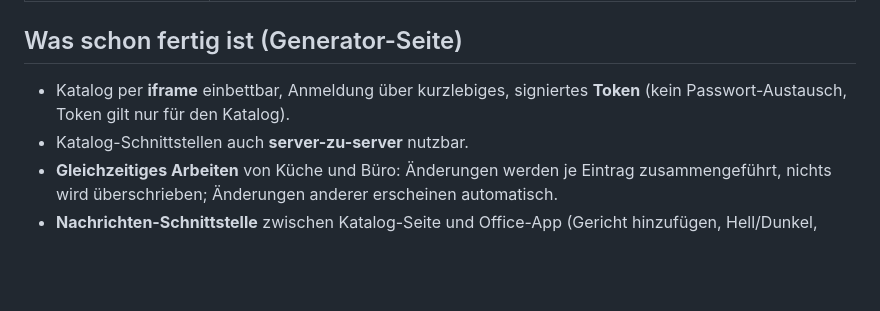
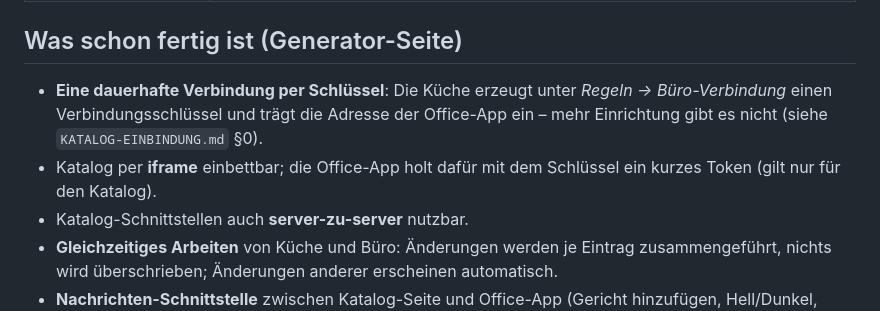
Before and after one commit to montgomeryburns568-cpu/FAF, a Markdown page: docs/integration/README.md, the part around the change. Rendered like a GitHub page; blank space fills up the shorter version.

Commit message:
Docs: Briefing und README auf den Verbindungsschlüssel umgestellt
Co-Authored-By: Claude Sonnet 5.5 <noreply@anthropic.com>

```diff
--- a/docs/integration/README.md
+++ b/docs/integration/README.md
@@ -27,7 +27,8 @@ Das Büro ist dabei ein **weiterer Nutzer des Katalogs** – nicht eine Kopie da
 | [`mockup-office/`](mockup-office/) | **Lauffähiger Entwurf**, wie der Katalog in der Office-App aussehen könnte, plus Bilder |
 
 ## Was schon fertig ist (Generator-Seite)
-- Katalog per **iframe** einbettbar, Anmeldung über kurzlebiges, signiertes **Token** (kein Passwort-Austausch, Token gilt nur für den Katalog).
+- **Eine dauerhafte Verbindung per Schlüssel**: Die Küche erzeugt unter *Regeln → Büro-Verbindung* einen Verbindungsschlüssel und trägt die Adresse der Office-App ein – mehr Einrichtung gibt es nicht (siehe `KATALOG-EINBINDUNG.md` §0).
+- Katalog per **iframe** einbettbar; die Office-App holt dafür mit dem Schlüssel ein kurzes Token (gilt nur für den Katalog).
 - Katalog-Schnittstellen auch **server-zu-server** nutzbar.
 - **Gleichzeitiges Arbeiten** von Küche und Büro: Änderungen werden je Eintrag zusammengeführt, nichts wird überschrieben; Änderungen anderer erscheinen automatisch.
 - **Nachrichten-Schnittstelle** zwischen Katalog-Seite und Office-App (Gericht hinzufügen, Hell/Dunkel, Token erneuern).
```
Also changed, not shown: docs/integration/BRIEFING-OFFICE-CLAUDE.md (+6 -4 lines).
